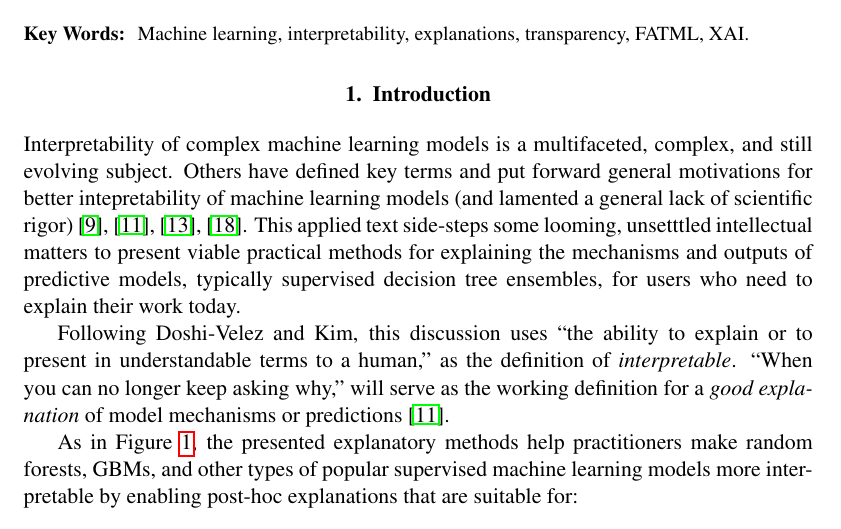
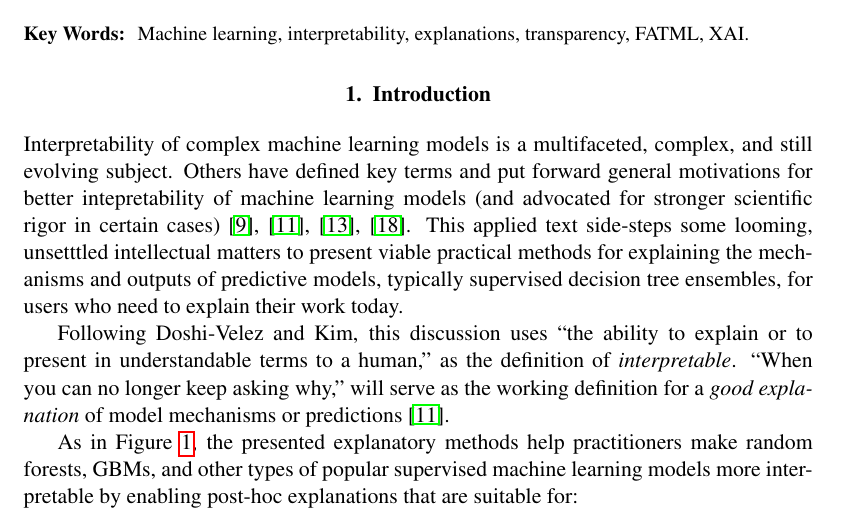
Before and after one commit to jphall663/jsm_2018_paper, a LaTeX document (jsm_2018_paper.tex): part of page 1 of 20, cut so that both start at the same text. Compiled offline with pdfLaTeX.

Commit message:
more edits

```diff
--- a/jsm_2018_paper.tex
+++ b/jsm_2018_paper.tex
@@ -47,7 +47,7 @@ Machine learning, interpretability, explanations, transparency, FATML, XAI.
 
 \section{Introduction}
 
-Interpretability of complex machine learning models is a multifaceted, complex, and still evolving subject. Others have defined key terms and put forward general motivations for better intepretability of machine learning models (and lamented a general lack of scientific rigor) \cite{been_kim1}, \cite{gilpin2018explaining}, \cite{guidotti2018survey}, \cite{lipton1}. This applied text side-steps some looming, unsetttled intellectual matters to present viable practical methods for explaining the mechanisms and outputs of predictive models, typically supervised decision tree ensembles, for users who need to explain their work today.
+Interpretability of complex machine learning models is a multifaceted, complex, and still evolving subject. Others have defined key terms and put forward general motivations for better intepretability of machine learning models (and advocated for stronger scientific rigor in certain cases) \cite{been_kim1}, \cite{gilpin2018explaining}, \cite{guidotti2018survey}, \cite{lipton1}. This applied text side-steps some looming, unsetttled intellectual matters to present viable practical methods for explaining the mechanisms and outputs of predictive models, typically supervised decision tree ensembles, for users who need to explain their work today.
 
 Following Doshi-Velez and Kim, this discussion uses ``the ability to explain or to present in understandable terms to a human,'' as the definition of \textit{interpretable}. ``When you can no longer keep asking why,'' will serve as the working definition for a \textit{good explanation} of model mechanisms or predictions \cite{gilpin2018explaining}.
 
```
Also changed, not shown: jsm_2018_paper.pdf.
